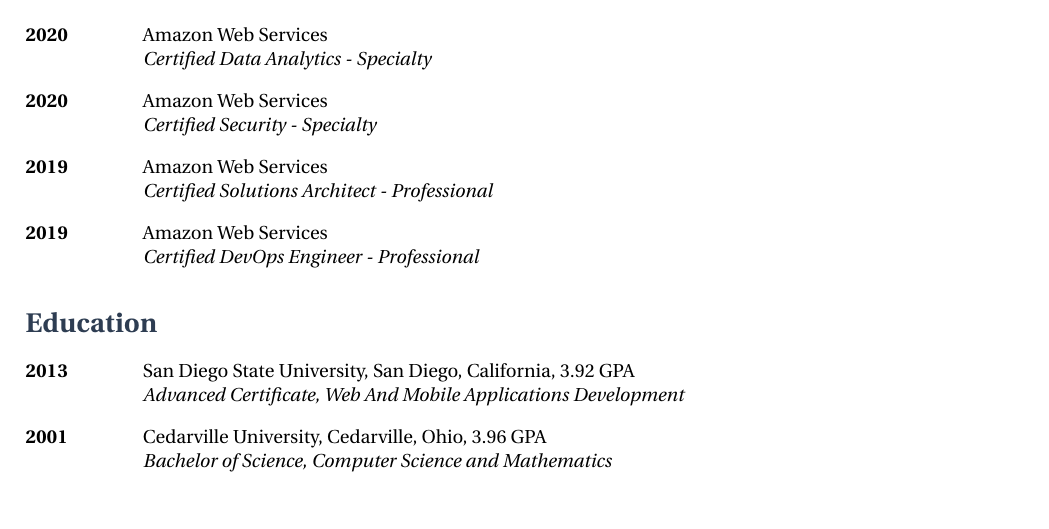
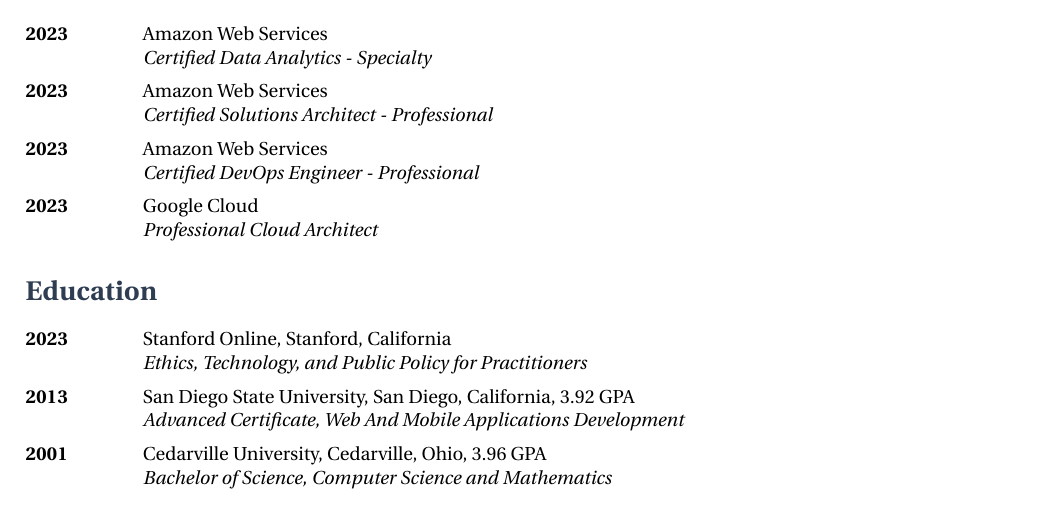
Before and after one commit to lordjabez/resume, a LaTeX CV (resume.tex): part of page 3 of 3, cut so that both start at the same text. Compiled offline with XeLaTeX.

Commit message:
Update education and certifications.

```diff
--- a/resume.tex
+++ b/resume.tex
@@ -126,27 +126,32 @@
 \section{Certifications}
 
 \education
-  {2020}
+  {2023}
   {Amazon Web Services}
   {Certified Data Analytics - Specialty}
 
 \education
-  {2020}
-  {Amazon Web Services}
-  {Certified Security - Specialty}
-
-\education
-  {2019}
+  {2023}
   {Amazon Web Services}
   {Certified Solutions Architect - Professional}
 
 \education
-  {2019}
+  {2023}
   {Amazon Web Services}
   {Certified DevOps Engineer - Professional}
 
+\education
+  {2023}
+  {Google Cloud}
+  {Professional Cloud Architect}
+
 
 \section{Education}
+
+\education
+  {2023}
+  {Stanford Online, Stanford, California}
+  {Ethics, Technology, and Public Policy for Practitioners}
 
 \education
   {2013}
```
